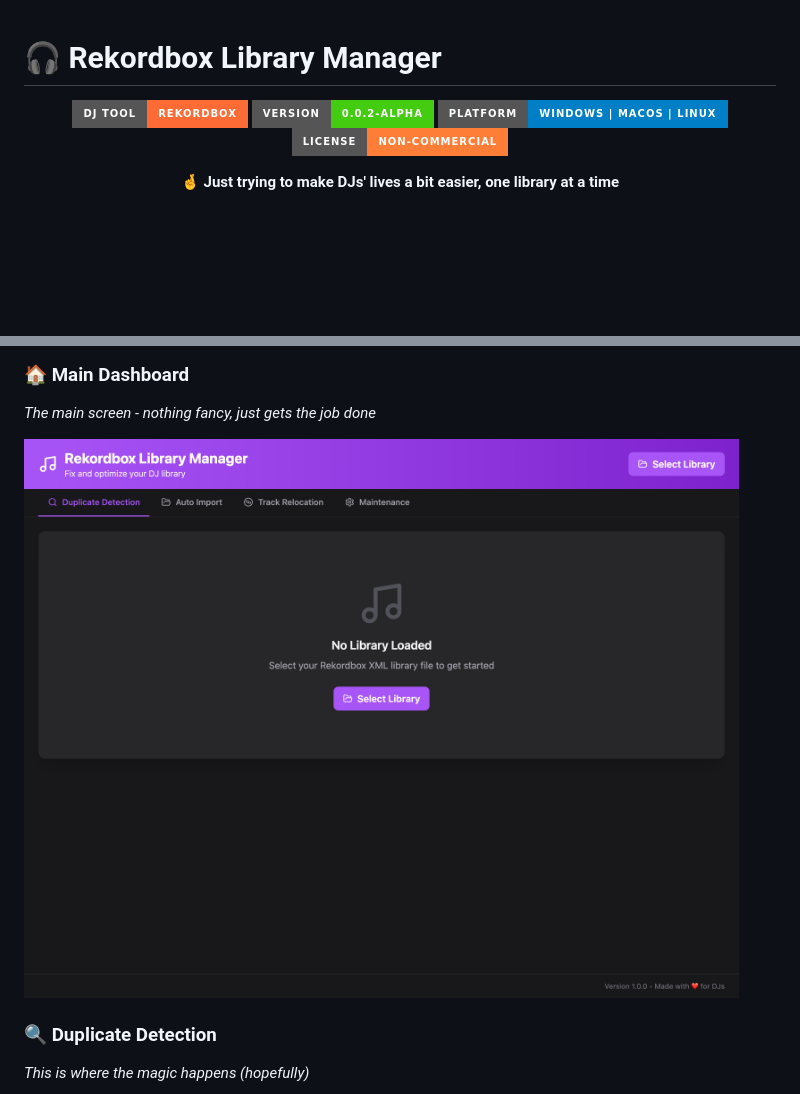
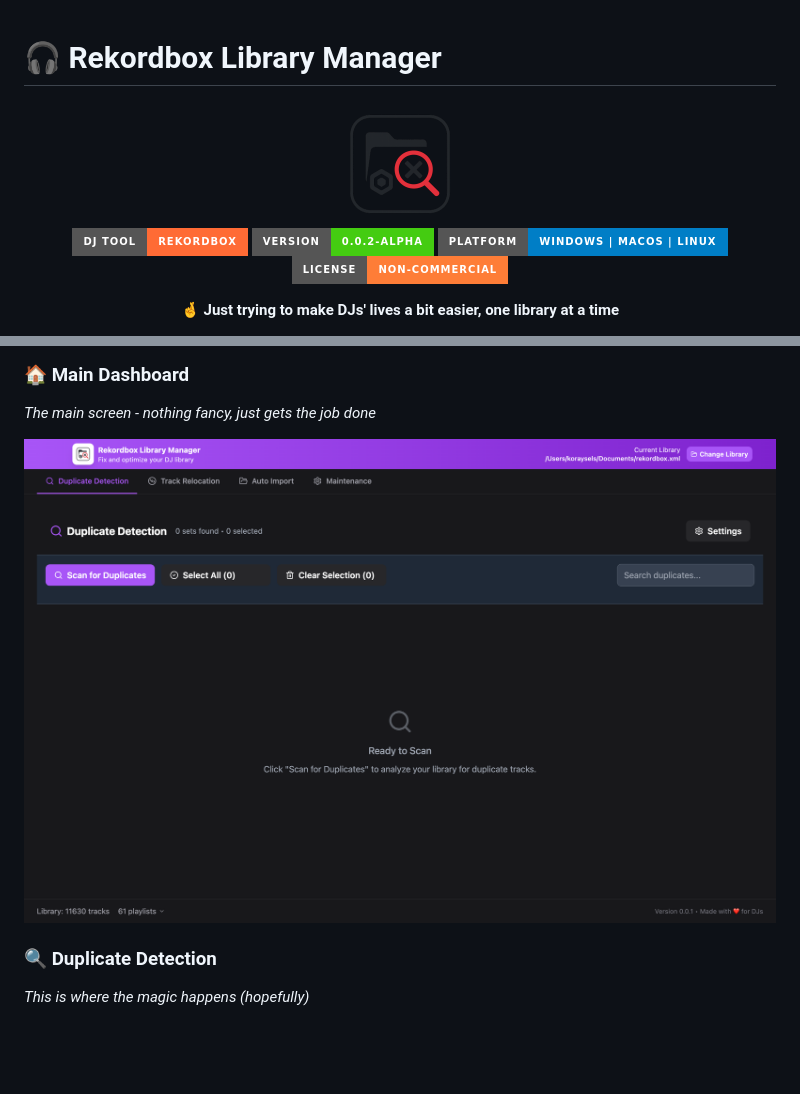
Before and after one commit to koraysels/rekordbox-library-fixer, a Markdown page: README.md, 2 parts joined by grey strips. GitHub-like rendering; pictures changed too: screenshots/main-interface.png; badges without logos; blank space fills up the shorter version.

Commit message:
update readme and try to add automated screenshots

```diff
--- a/README.md
+++ b/README.md
@@ -1,6 +1,8 @@
 # 🎧 Rekordbox Library Manager
 
 <div align="center">
+
+<img src="assets/icons/256x256.png" alt="Rekordbox Library Manager" width="128" height="128" style="border-radius: 20px; background-color: white; padding: 10px; box-shadow: 0 4px 8px rgba(0,0,0,0.1);" />
 
 ![Rekordbox Library Manager](https://img.shields.io/badge/DJ%20Tool-Rekordbox-FF6B35?style=for-the-badge&logo=music&logoColor=white)
 ![Version](https://img.shields.io/badge/version-0.0.2--alpha-brightgreen?style=for-the-badge)
```
Also changed, not shown: screenshots/duplicate-detection.png (added), screenshots/final-logo-test.png (added), screenshots/final-state.png (added), screenshots/library-loaded.png (added), screenshots/maintenance.png (added), 9 other files.
